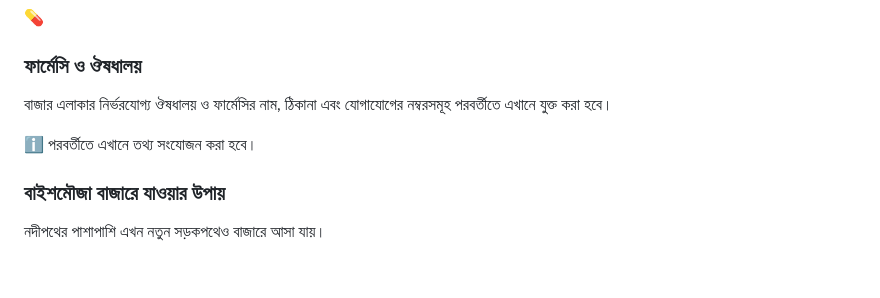
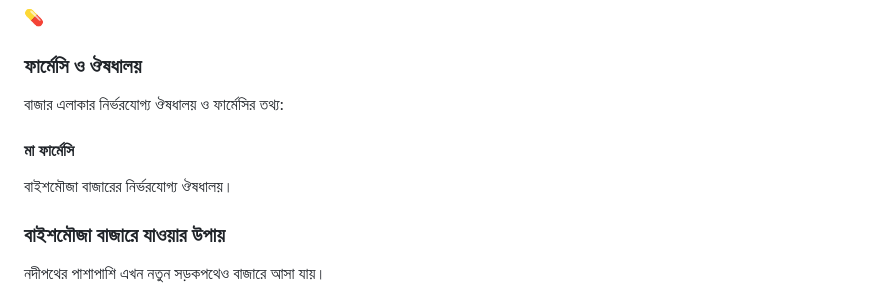
Before and after one commit to shihabahmed5157-cmyk/baishmouja, a Markdown page: ঐতিহ্যবাহী বাইশমৌজা বাজার _ বীরগাঁও, নবীনগর.md, the part around one of its changes. Rendered like a GitHub page; blank space fills up the shorter version.

Commit message:
Add Ma Pharmacy listing

```diff
--- a/ঐতিহ্যবাহী বাইশমৌজা বাজার _ বীরগাঁও, নবীনগর.md
+++ b/ঐতিহ্যবাহী বাইশমৌজা বাজার _ বীরগাঁও, নবীনগর.md
@@ -193,9 +193,11 @@
 
 ### ফার্মেসি ও ঔষধালয়
 
-বাজার এলাকার নির্ভরযোগ্য ঔষধালয় ও ফার্মেসির নাম, ঠিকানা এবং যোগাযোগের নম্বরসমূহ পরবর্তীতে এখানে যুক্ত করা হবে।
+বাজার এলাকার নির্ভরযোগ্য ঔষধালয় ও ফার্মেসির তথ্য:
 
-ℹ️ পরবর্তীতে এখানে তথ্য সংযোজন করা হবে।
+#### মা ফার্মেসি
+
+বাইশমৌজা বাজারের নির্ভরযোগ্য ঔষধালয়।
 
 ### বাইশমৌজা বাজারে যাওয়ার উপায়
 
```
Also changed, not shown: other parts of ঐতিহ্যবাহী বাইশমৌজা বাজার _ বীরগাঁও, নবীনগর.md (+1 -1 lines).
